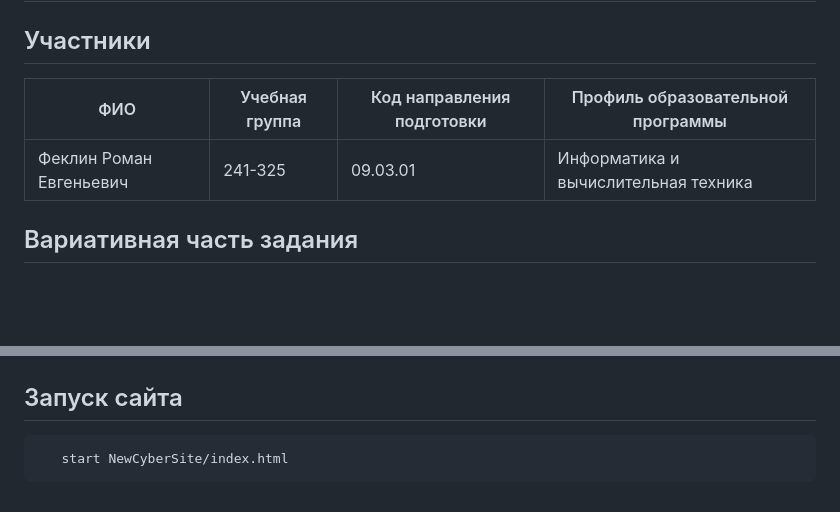
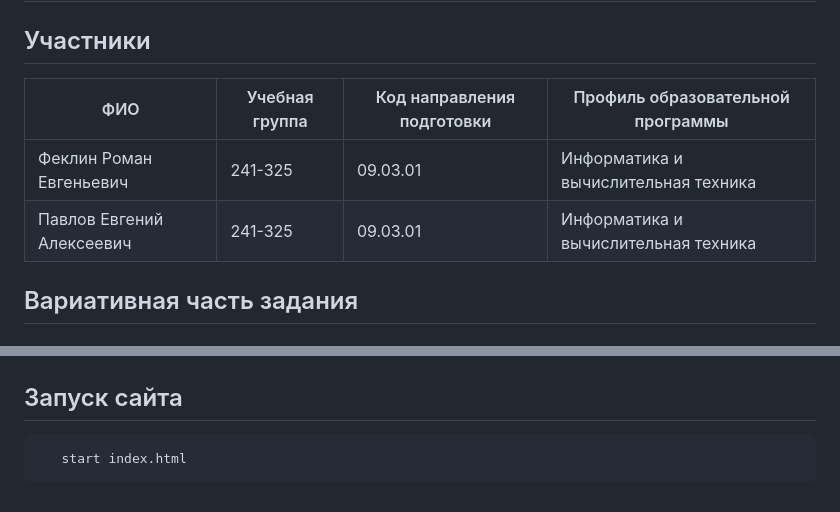
Before and after one commit to fek2019/EDUCATIONAL_PRACTICE, a Markdown page: README.md, 2 parts joined by grey strips. Drawn GitHub-style; blank space fills up the shorter version.

````diff
--- a/README.md
+++ b/README.md
@@ -2,9 +2,10 @@
 
 ## Участники
 
-| ФИО                     | Учебная группа | Код направления подготовки |  Профиль образовательной программы  |
-|-------------------------|----------------|----------------------------|-------------------------------------|
-| Феклин Роман Евгеньевич |     241-325    |          09.03.01          | Информатика и вычислительная техника|
+| ФИО                       | Учебная группа | Код направления подготовки |  Профиль образовательной программы  |
+|---------------------------|----------------|----------------------------|-------------------------------------|
+| Феклин Роман Евгеньевич   |     241-325    |          09.03.01          | Информатика и вычислительная техника|
+| Павлов Евгений Алексеевич |     241-325    |          09.03.01          | Информатика и вычислительная техника|
 
 
 ## Вариативная часть задания
@@ -132,5 +133,5 @@
 
  ## Запуск сайта
 ```bash
-   start NewCyberSite/index.html
+   start index.html
 ```
````
